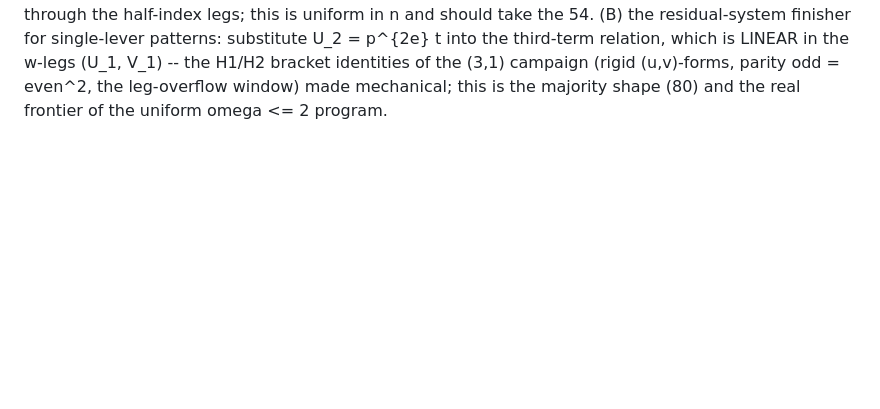
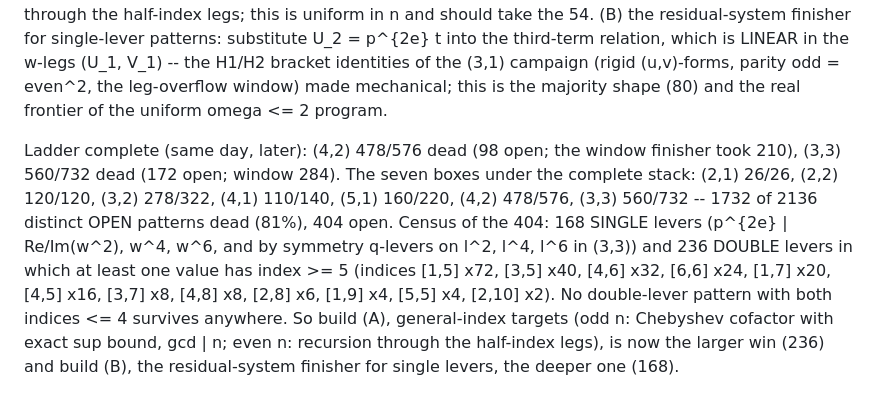
Before and after one commit to CosmicWill/magic-square-of-squares-3x3, a Markdown page: RESEARCH_LOG.md, the part around the change. Rendered like a GitHub page; blank space fills up the shorter version.

```diff
--- a/RESEARCH_LOG.md
+++ b/RESEARCH_LOG.md
@@ -3511,3 +3511,19 @@ H1/H2 bracket identities of the (3,1) campaign (rigid (u,v)-forms,
 parity odd = even^2, the leg-overflow window) made mechanical; this
 is the majority shape (80) and the real frontier of the uniform
 omega <= 2 program.
+
+Ladder complete (same day, later): (4,2) 478/576 dead (98 open; the
+window finisher took 210), (3,3) 560/732 dead (172 open; window 284).
+The seven boxes under the complete stack: (2,1) 26/26, (2,2) 120/120,
+(3,2) 278/322, (4,1) 110/140, (5,1) 160/220, (4,2) 478/576, (3,3)
+560/732 -- 1732 of 2136 distinct OPEN patterns dead (81%), 404 open.
+Census of the 404: 168 SINGLE levers (p^{2e} | Re/Im(w^2), w^4, w^6,
+and by symmetry q-levers on l^2, l^4, l^6 in (3,3)) and 236 DOUBLE
+levers in which at least one value has index >= 5 (indices [1,5] x72,
+[3,5] x40, [4,6] x32, [6,6] x24, [1,7] x20, [4,5] x16, [3,7] x8, [4,8]
+x8, [2,8] x6, [1,9] x4, [5,5] x4, [2,10] x2). No double-lever pattern
+with both indices <= 4 survives anywhere. So build (A), general-index
+targets (odd n: Chebyshev cofactor with exact sup bound, gcd | n; even
+n: recursion through the half-index legs), is now the larger win (236)
+and build (B), the residual-system finisher for single levers, the
+deeper one (168).
```
Also changed, not shown: docs/ROADMAP.md (+1 -1 lines), docs/attacks/A3-simultaneous-congrua.md (+19 -11 lines).
